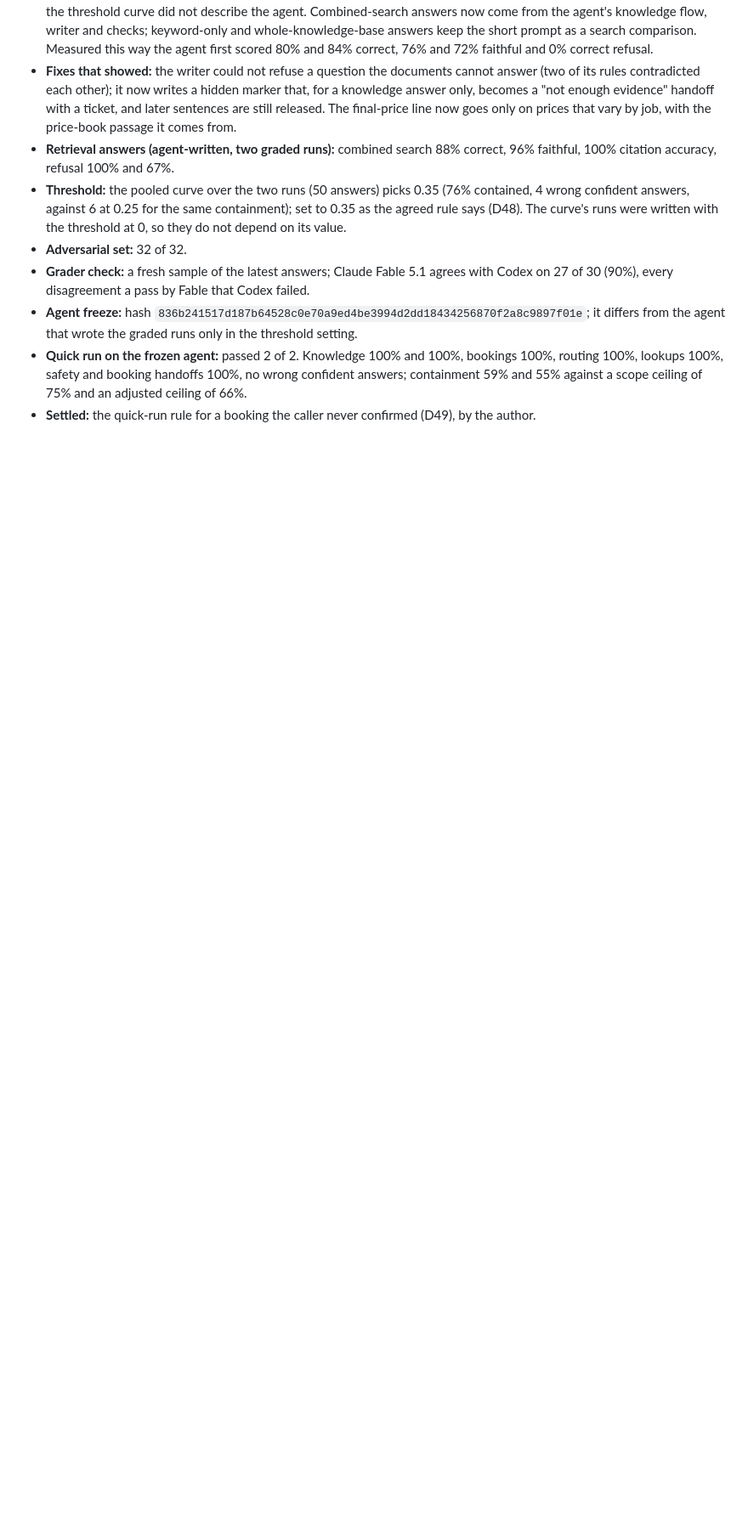
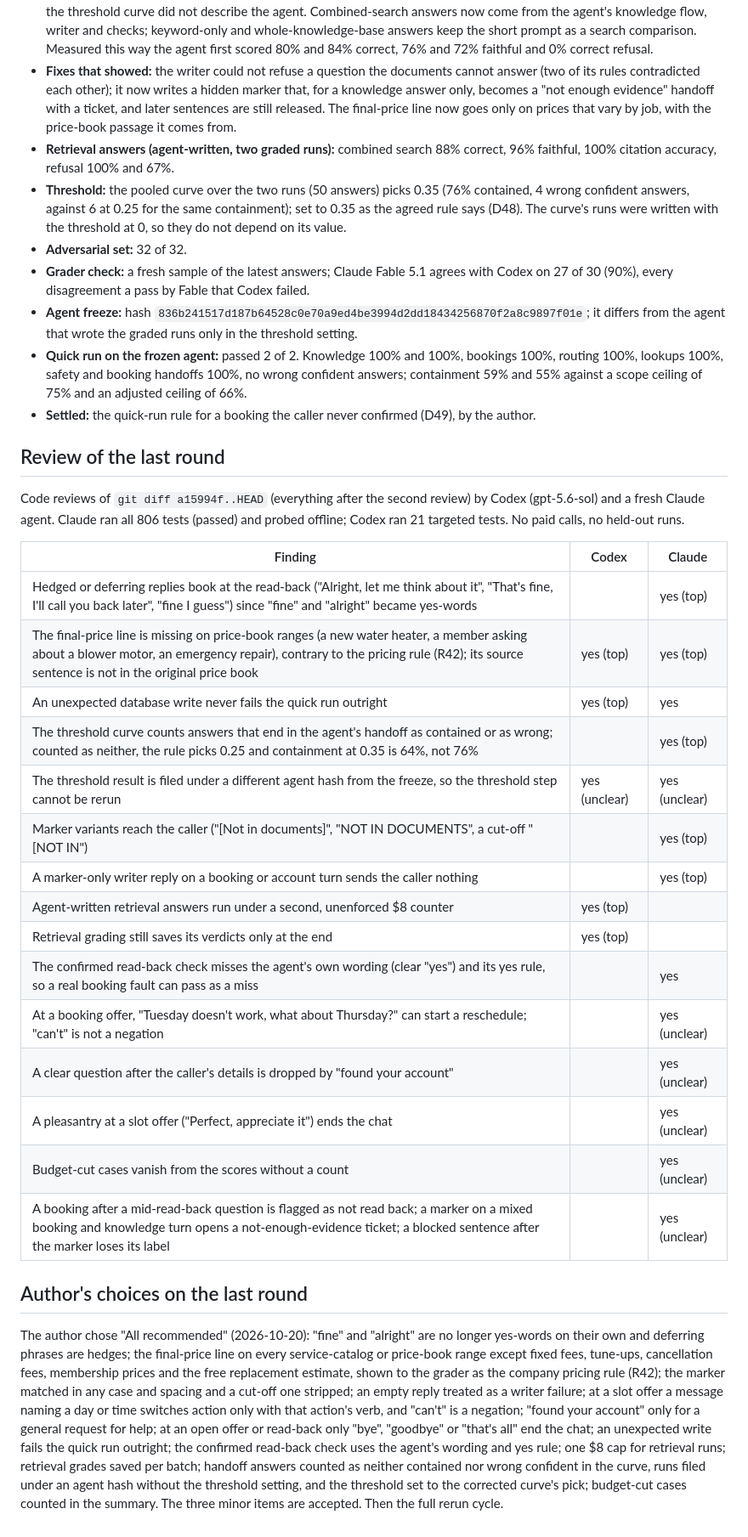
Before and after one commit to lucycchi/AI_Call_Center_Agent, a Markdown page: docs/gates/milestone-4.md, the part around the change. Shown at 85% size. Drawn GitHub-style; blank space fills up the shorter version.

Commit message:
gate: review of the last round and the author's choices recorded
Co-Authored-By: Claude Opus 5.5 <noreply@anthropic.com>

```diff
--- a/docs/gates/milestone-4.md
+++ b/docs/gates/milestone-4.md
@@ -187,3 +187,29 @@ Every change test-first (commits 6167bbc to bae1eac); the suite is at 806 tests,
 - **Agent freeze:** hash `836b241517d187b64528c0e70a9ed4be3994d2dd18434256870f2a8c9897f01e`; it differs from the agent that wrote the graded runs only in the threshold setting.
 - **Quick run on the frozen agent:** passed 2 of 2. Knowledge 100% and 100%, bookings 100%, routing 100%, lookups 100%, safety and booking handoffs 100%, no wrong confident answers; containment 59% and 55% against a scope ceiling of 75% and an adjusted ceiling of 66%.
 - **Settled:** the quick-run rule for a booking the caller never confirmed (D49), by the author.
+
+## Review of the last round
+
+Code reviews of `git diff a15994f..HEAD` (everything after the second review) by Codex (gpt-5.6-sol) and a fresh Claude agent. Claude ran all 806 tests (passed) and probed offline; Codex ran 21 targeted tests. No paid calls, no held-out runs.
+
+| Finding | Codex | Claude |
+|---|---|---|
+| Hedged or deferring replies book at the read-back ("Alright, let me think about it", "That's fine, I'll call you back later", "fine I guess") since "fine" and "alright" became yes-words |  | yes (top) |
+| The final-price line is missing on price-book ranges (a new water heater, a member asking about a blower motor, an emergency repair), contrary to the pricing rule (R42); its source sentence is not in the original price book | yes (top) | yes (top) |
+| An unexpected database write never fails the quick run outright | yes (top) | yes |
+| The threshold curve counts answers that end in the agent's handoff as contained or as wrong; counted as neither, the rule picks 0.25 and containment at 0.35 is 64%, not 76% |  | yes (top) |
+| The threshold result is filed under a different agent hash from the freeze, so the threshold step cannot be rerun | yes (unclear) | yes (unclear) |
+| Marker variants reach the caller ("[Not in documents]", "NOT IN DOCUMENTS", a cut-off "[NOT IN") |  | yes (top) |
+| A marker-only writer reply on a booking or account turn sends the caller nothing |  | yes (top) |
+| Agent-written retrieval answers run under a second, unenforced $8 counter | yes (top) |  |
+| Retrieval grading still saves its verdicts only at the end | yes (top) |  |
+| The confirmed read-back check misses the agent's own wording (clear "yes") and its yes rule, so a real booking fault can pass as a miss |  | yes |
+| At a booking offer, "Tuesday doesn't work, what about Thursday?" can start a reschedule; "can't" is not a negation |  | yes (unclear) |
+| A clear question after the caller's details is dropped by "found your account" |  | yes (unclear) |
+| A pleasantry at a slot offer ("Perfect, appreciate it") ends the chat |  | yes (unclear) |
+| Budget-cut cases vanish from the scores without a count |  | yes (unclear) |
+| A booking after a mid-read-back question is flagged as not read back; a marker on a mixed booking and knowledge turn opens a not-enough-evidence ticket; a blocked sentence after the marker loses its label |  | yes (unclear) |
+
+## Author's choices on the last round
+
+The author chose "All recommended" (2026-10-20): "fine" and "alright" are no longer yes-words on their own and deferring phrases are hedges; the final-price line on every service-catalog or price-book range except fixed fees, tune-ups, cancellation fees, membership prices and the free replacement estimate, shown to the grader as the company pricing rule (R42); the marker matched in any case and spacing and a cut-off one stripped; an empty reply treated as a writer failure; at a slot offer a message naming a day or time switches action only with that action's verb, and "can't" is a negation; "found your account" only for a general request for help; at an open offer or read-back only "bye", "goodbye" or "that's all" end the chat; an unexpected write fails the quick run outright; the confirmed read-back check uses the agent's wording and yes rule; one $8 cap for retrieval runs; retrieval grades saved per batch; handoff answers counted as neither contained nor wrong confident in the curve, runs filed under an agent hash without the threshold setting, and the threshold set to the corrected curve's pick; budget-cut cases counted in the summary. The three minor items are accepted. Then the full rerun cycle.
```
